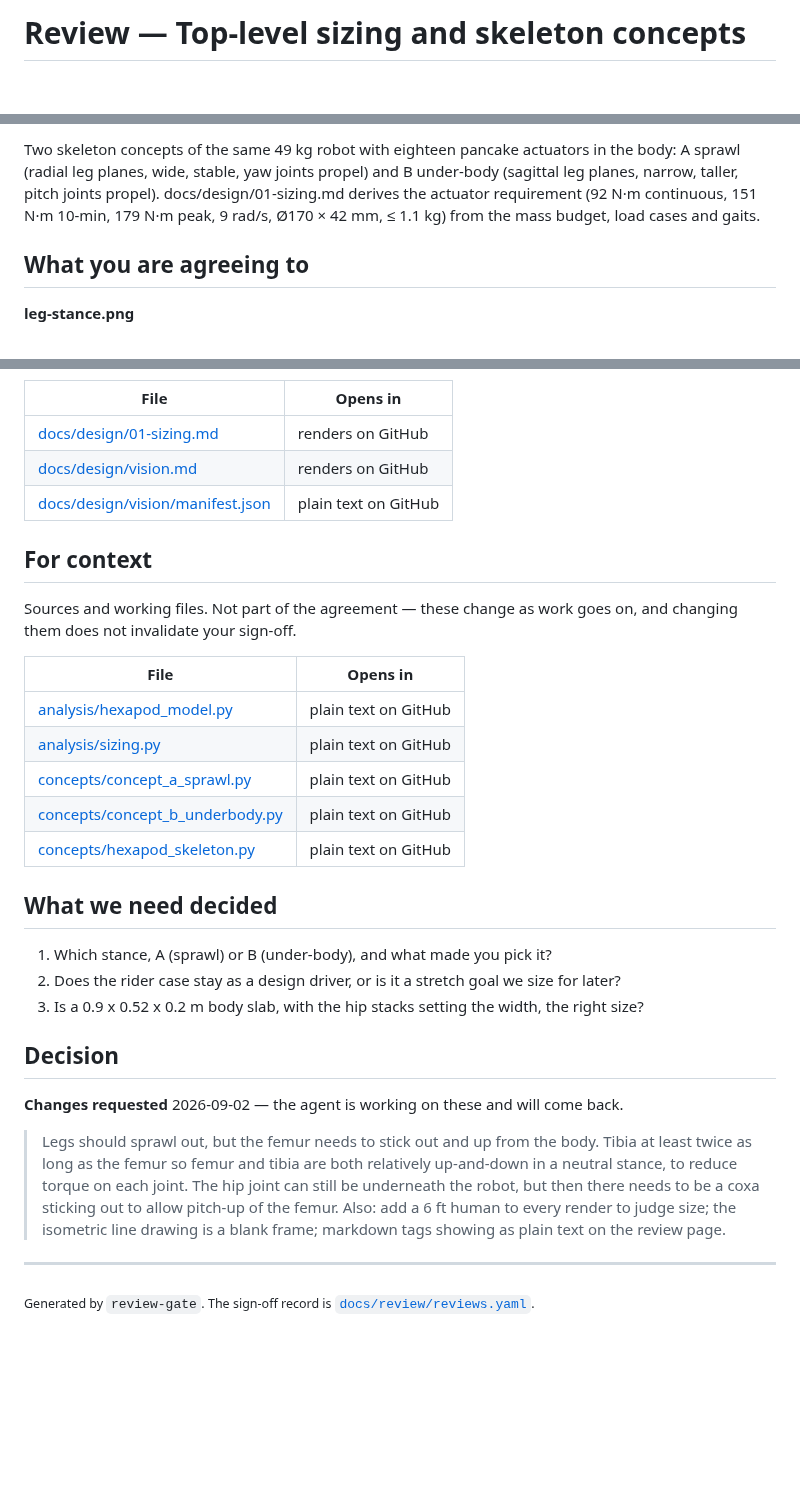
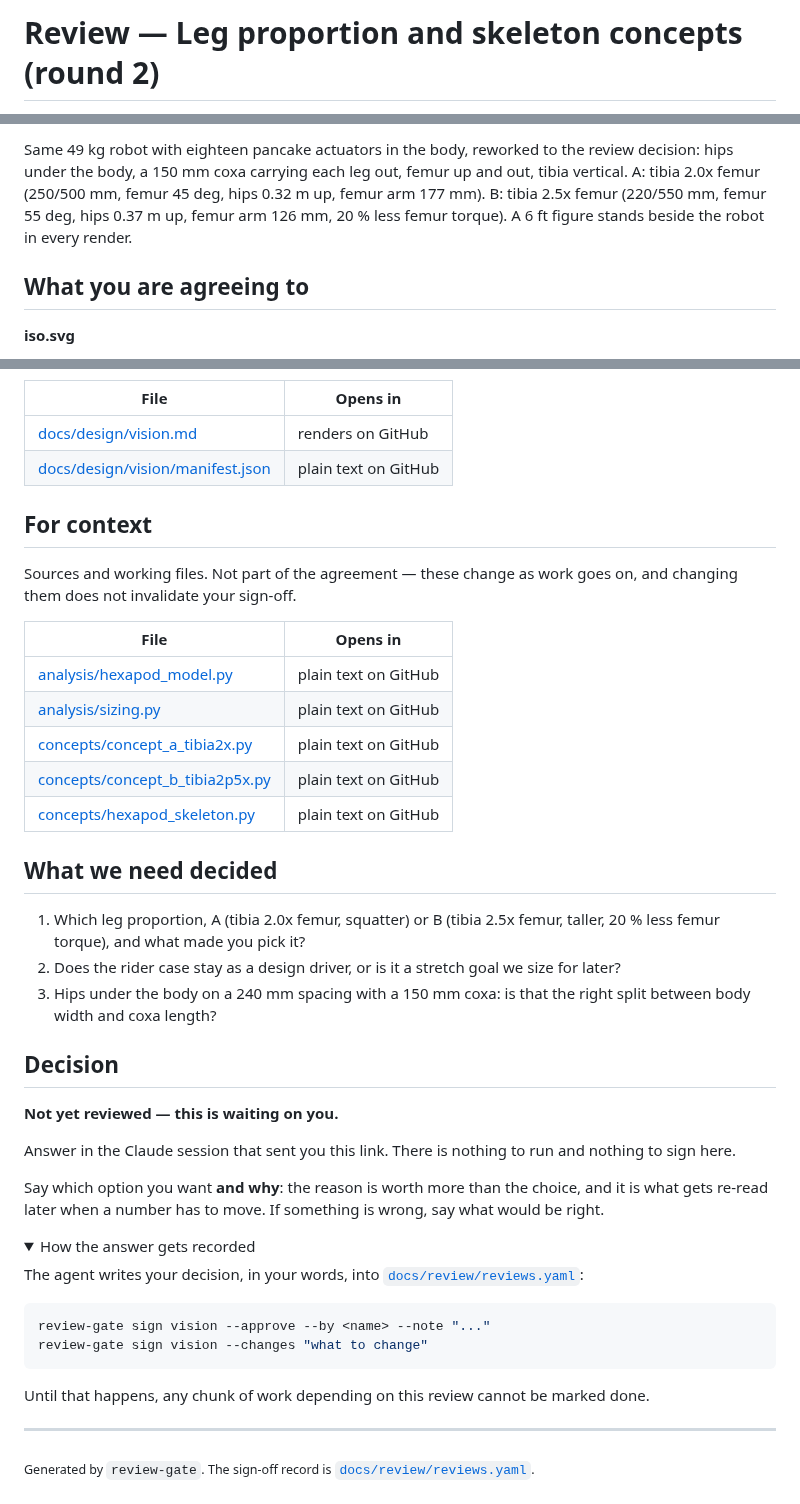
Before and after one commit to Harwasch/Hexapod, a Markdown page: docs/review/vision.md, 3 parts joined by grey strips. GitHub-like rendering; folded sections open; blank space fills up the shorter version.

````diff
--- a/docs/review/vision.md
+++ b/docs/review/vision.md
@@ -1,2 +1,2 @@
-# Review — Top-level sizing and skeleton concepts
+# Review — Leg proportion and skeleton concepts (round 2)
 
@@ -4,7 +4,7 @@
 
-Two skeleton concepts of the same 49 kg robot with eighteen pancake actuators in the body: A sprawl (radial leg planes, wide, stable, yaw joints propel) and B under-body (sagittal leg planes, narrow, taller, pitch joints propel). docs/design/01-sizing.md derives the actuator requirement (92 N·m continuous, 151 N·m 10-min, 179 N·m peak, 9 rad/s, Ø170 × 42 mm, ≤ 1.1 kg) from the mass budget, load cases and gaits.
+Same 49 kg robot with eighteen pancake actuators in the body, reworked to the review decision: hips under the body, a 150 mm coxa carrying each leg out, femur up and out, tibia vertical. A: tibia 2.0x femur (250/500 mm, femur 45 deg, hips 0.32 m up, femur arm 177 mm). B: tibia 2.5x femur (220/550 mm, femur 55 deg, hips 0.37 m up, femur arm 126 mm, 20 % less femur torque). A 6 ft figure stands beside the robot in every render.
 
 ## What you are agreeing to
 
-**leg-stance.png**
+**iso.svg**
 
@@ -52,7 +40,6 @@ Two skeleton concepts of the same 49 kg robot with eighteen pancake actuators in
 
 | File | Opens in |
 |---|---|
-| [docs/design/01-sizing.md](https://github.com/Harwasch/Hexapod/blob/claude/hexapod-robot-design-mt516g/docs/design/01-sizing.md) | renders on GitHub |
 | [docs/design/vision.md](https://github.com/Harwasch/Hexapod/blob/claude/hexapod-robot-design-mt516g/docs/design/vision.md) | renders on GitHub |
 | [docs/design/vision/manifest.json](https://github.com/Harwasch/Hexapod/blob/claude/hexapod-robot-design-mt516g/docs/design/vision/manifest.json) | plain text on GitHub |
 
@@ -64,18 +51,32 @@ Sources and working files. Not part of the agreement — these change as work go
 |---|---|
 | [analysis/hexapod_model.py](https://github.com/Harwasch/Hexapod/blob/claude/hexapod-robot-design-mt516g/analysis/hexapod_model.py) | plain text on GitHub |
 | [analysis/sizing.py](https://github.com/Harwasch/Hexapod/blob/claude/hexapod-robot-design-mt516g/analysis/sizing.py) | plain text on GitHub |
-| [concepts/concept_a_sprawl.py](https://github.com/Harwasch/Hexapod/blob/claude/hexapod-robot-design-mt516g/concepts/concept_a_sprawl.py) | plain text on GitHub |
-| [concepts/concept_b_underbody.py](https://github.com/Harwasch/Hexapod/blob/claude/hexapod-robot-design-mt516g/concepts/concept_b_underbody.py) | plain text on GitHub |
+| [concepts/concept_a_tibia2x.py](https://github.com/Harwasch/Hexapod/blob/claude/hexapod-robot-design-mt516g/concepts/concept_a_tibia2x.py) | plain text on GitHub |
+| [concepts/concept_b_tibia2p5x.py](https://github.com/Harwasch/Hexapod/blob/claude/hexapod-robot-design-mt516g/concepts/concept_b_tibia2p5x.py) | plain text on GitHub |
 | [concepts/hexapod_skeleton.py](https://github.com/Harwasch/Hexapod/blob/claude/hexapod-robot-design-mt516g/concepts/hexapod_skeleton.py) | plain text on GitHub |
 
 ## What we need decided
 
-1. Which stance, A (sprawl) or B (under-body), and what made you pick it?
+1. Which leg proportion, A (tibia 2.0x femur, squatter) or B (tibia 2.5x femur, taller, 20 % less femur torque), and what made you pick it?
 2. Does the rider case stay as a design driver, or is it a stretch goal we size for later?
-3. Is a 0.9 x 0.52 x 0.2 m body slab, with the hip stacks setting the width, the right size?
+3. Hips under the body on a 240 mm spacing with a 150 mm coxa: is that the right split between body width and coxa length?
 
 ## Decision
 
-**Changes requested** 2026-09-02 — the agent is working on these and will come back.
+**Not yet reviewed — this is waiting on you.**
 
-> Legs should sprawl out, but the femur needs to stick out and up from the body. Tibia at least twice as long as the femur so femur and tibia are both relatively up-and-down in a neutral stance, to reduce torque on each joint. The hip joint can still be underneath the robot, but then there needs to be a coxa sticking out to allow pitch-up of the femur. Also: add a 6 ft human to every render to judge size; the isometric line drawing is a blank frame; markdown tags showing as plain text on the review page.
+Answer in the Claude session that sent you this link. There is nothing to run and nothing to sign here.
+
+Say which option you want **and why**: the reason is worth more than the choice, and it is what gets re-read later when a number has to move. If something is wrong, say what would be right.
+
+<details><summary>How the answer gets recorded</summary>
+
+The agent writes your decision, in your words, into [`docs/review/reviews.yaml`](https://github.com/Harwasch/Hexapod/blob/claude/hexapod-robot-design-mt516g/docs/review/reviews.yaml):
+
+```bash
+review-gate sign vision --approve --by <name> --note "..."
+review-gate sign vision --changes "what to change"
+```
+
+Until that happens, any chunk of work depending on this review cannot be marked done.
+
````
Also changed, not shown: other parts of docs/review/vision.md (+15 -26 lines), docs/review/sizing.md (+4 -4 lines), docs/design/sizing/torque-map.png, 6 other files.
